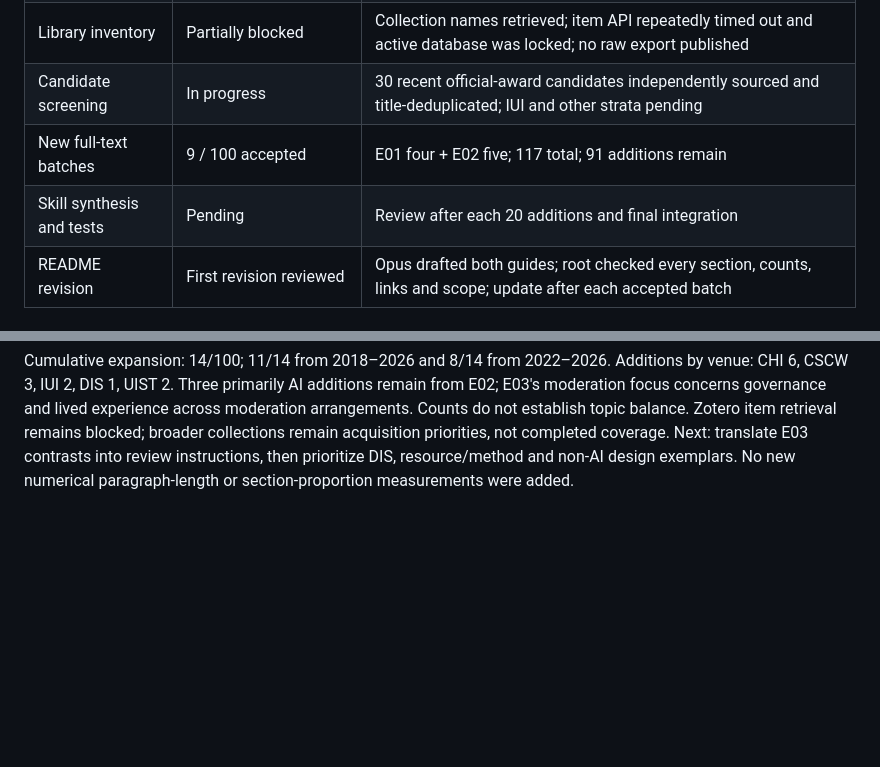
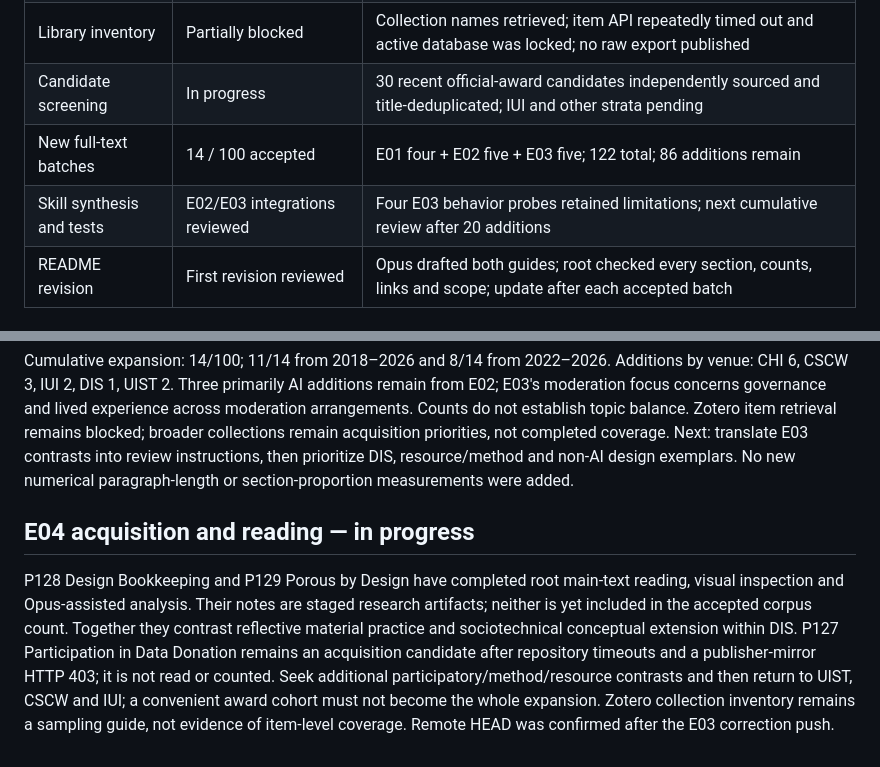
Before and after one commit to Soohwan-Lee/HCI-Academic-Writing-Skills, a Markdown page: docs/EXPANSION-200.md, 2 parts joined by grey strips. Drawn GitHub-style; blank space fills up the shorter version.

Commit message:
docs(research): record reflective design and platform labor analyses

```diff
--- a/docs/EXPANSION-200.md
+++ b/docs/EXPANSION-200.md
@@ -75,8 +75,8 @@ and sample size per subtype. No universal word quota follows from corpus size.
 | Taxonomy review | First implementation reviewed | Catalogue and sociotechnical guide shipped; eight-case behavior report retains two failures/limitations |
 | Library inventory | Partially blocked | Collection names retrieved; item API repeatedly timed out and active database was locked; no raw export published |
 | Candidate screening | In progress | 30 recent official-award candidates independently sourced and title-deduplicated; IUI and other strata pending |
-| New full-text batches | 9 / 100 accepted | E01 four + E02 five; 117 total; 91 additions remain |
-| Skill synthesis and tests | Pending | Review after each 20 additions and final integration |
+| New full-text batches | 14 / 100 accepted | E01 four + E02 five + E03 five; 122 total; 86 additions remain |
+| Skill synthesis and tests | E02/E03 integrations reviewed | Four E03 behavior probes retained limitations; next cumulative review after 20 additions |
 | README revision | First revision reviewed | Opus drafted both guides; root checked every section, counts, links and scope; update after each accepted batch |
 
 ## Release gate
@@ -132,3 +132,15 @@ Zotero item retrieval remains blocked; broader collections remain acquisition
 priorities, not completed coverage. Next: translate E03 contrasts into review
 instructions, then prioritize DIS, resource/method and non-AI design exemplars.
 No new numerical paragraph-length or section-proportion measurements were added.
+
+## E04 acquisition and reading — in progress
+P128 Design Bookkeeping and P129 Porous by Design have completed root main-text
+reading, visual inspection and Opus-assisted analysis. Their notes are staged
+research artifacts; neither is yet included in the accepted corpus count.
+Together they contrast reflective material practice and sociotechnical conceptual
+extension within DIS. P127 Participation in Data Donation remains an acquisition
+candidate after repository timeouts and a publisher-mirror HTTP 403; it is not read
+or counted. Seek additional participatory/method/resource contrasts and then
+return to UIST, CSCW and IUI; a convenient award cohort must not become the whole
+expansion. Zotero collection inventory remains a sampling guide, not evidence of
+item-level coverage. Remote HEAD was confirmed after the E03 correction push.
```
Also changed, not shown: research/analyses/P128-design-bookkeeping.md (added, +46 -0 lines), research/analyses/P129-porous-design.md (added, +46 -0 lines).
